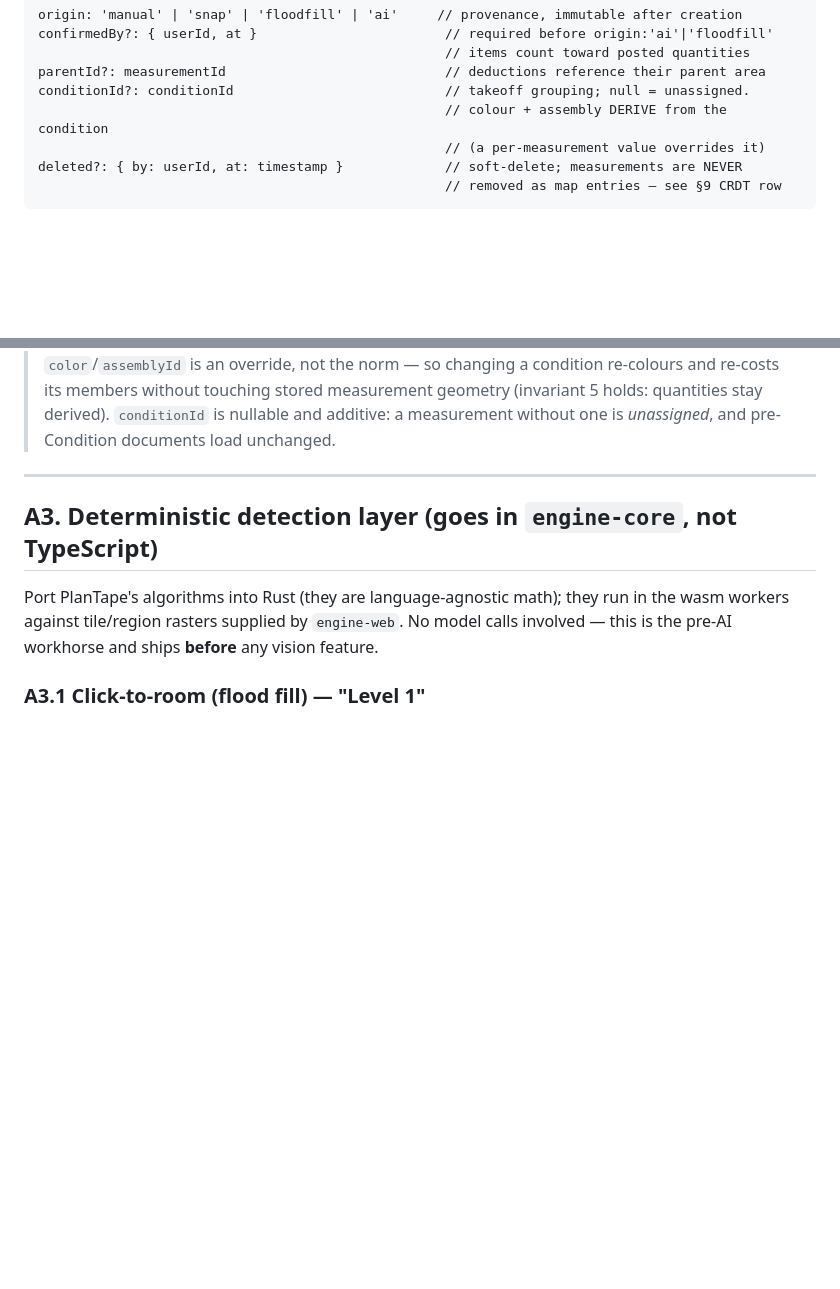
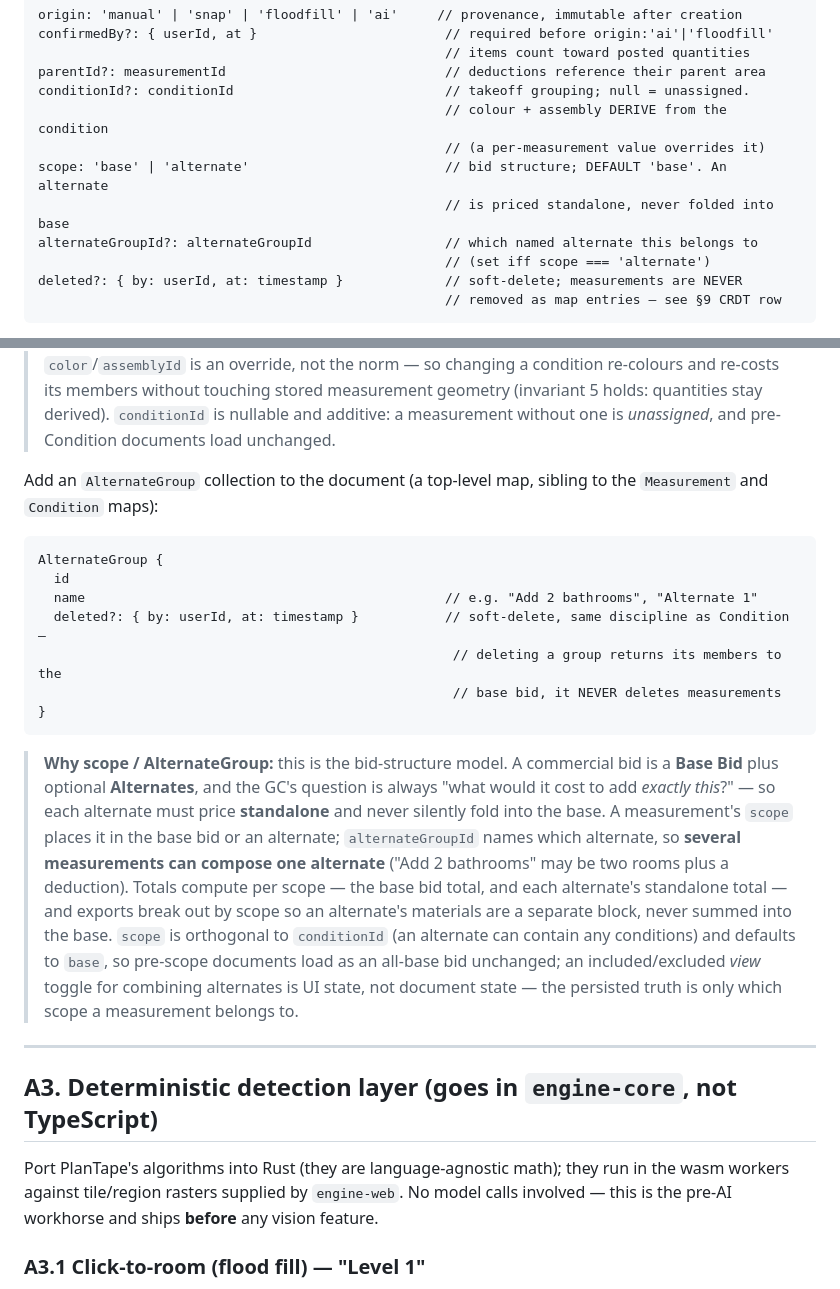
Before and after one commit to jordana-cmd/tap, a Markdown page: docs/ai-measurement-addendum.md, 2 parts joined by grey strips. Drawn GitHub-style; blank space fills up the shorter version.

Commit message:
docs(addendum): add measurement scope + AlternateGroup to A2
Phase 3 (Base Bid vs Alternate scopes) data-model amendment, same discipline as
Condition.

- Measurement gains scope: 'base' | 'alternate' (default 'base') and
  alternateGroupId? (set iff scope === 'alternate').
- New AlternateGroup collection (top-level map, sibling to Measurement/Condition)
  with the same soft-delete rule — deleting a group returns its members to the
  base bid, never deletes measurements.

The bid-structure model: a commercial bid is a Base Bid plus optional Alternates,
each priced STANDALONE ("what would it cost to add exactly this?") and never
folded into the base. Several measurements can compose one alternate; scope is
orthogonal to conditionId and defaults to base, so pre-scope documents load as an
all-base bid unchanged. The included/excluded combine toggle is UI view-state,
not document state.

Docs only; no code. Harness implementation (grouping, per-scope totals,
include/exclude, export breakout) follows.

Co-Authored-By: Claude Fable 5 <noreply@anthropic.com>

````diff
--- a/docs/ai-measurement-addendum.md
+++ b/docs/ai-measurement-addendum.md
@@ -38,6 +38,10 @@ parentId?: measurementId                            // deductions reference thei
 conditionId?: conditionId                           // takeoff grouping; null = unassigned.
                                                     // colour + assembly DERIVE from the condition
                                                     // (a per-measurement value overrides it)
+scope: 'base' | 'alternate'                         // bid structure; DEFAULT 'base'. An alternate
+                                                    // is priced standalone, never folded into base
+alternateGroupId?: alternateGroupId                 // which named alternate this belongs to
+                                                    // (set iff scope === 'alternate')
 deleted?: { by: userId, at: timestamp }             // soft-delete; measurements are NEVER
                                                     // removed as map entries — see §9 CRDT row
 ```
@@ -71,6 +75,20 @@ Condition {
 ```
 
 > **Why Condition:** it is the industry model for taking off multiple products from one print — the estimator defines a condition per product (e.g. *Epoxy*, area; *Polish*, area) and every trace joins the **active** condition, inheriting its colour (so the drawing reads as a colour-coded takeoff) and its assembly (so the BOM is right by default). `conditionId` is the grouping key for the measurement list (per-condition subtotals) and for the material list (per-condition rollup, so epoxy vs polish read separately). Colour and assembly are **derived** from the condition — a per-measurement `color`/`assemblyId` is an override, not the norm — so changing a condition re-colours and re-costs its members without touching stored measurement geometry (invariant 5 holds: quantities stay derived). `conditionId` is nullable and additive: a measurement without one is *unassigned*, and pre-Condition documents load unchanged.
+
+Add an `AlternateGroup` collection to the document (a top-level map, sibling to the `Measurement` and `Condition` maps):
+
+```
+AlternateGroup {
+  id
+  name                                              // e.g. "Add 2 bathrooms", "Alternate 1"
+  deleted?: { by: userId, at: timestamp }           // soft-delete, same discipline as Condition —
+                                                     // deleting a group returns its members to the
+                                                     // base bid, it NEVER deletes measurements
+}
+```
+
+> **Why scope / AlternateGroup:** this is the bid-structure model. A commercial bid is a **Base Bid** plus optional **Alternates**, and the GC's question is always "what would it cost to add *exactly this*?" — so each alternate must price **standalone** and never silently fold into the base. A measurement's `scope` places it in the base bid or an alternate; `alternateGroupId` names which alternate, so **several measurements can compose one alternate** ("Add 2 bathrooms" may be two rooms plus a deduction). Totals compute per scope — the base bid total, and each alternate's standalone total — and exports break out by scope so an alternate's materials are a separate block, never summed into the base. `scope` is orthogonal to `conditionId` (an alternate can contain any conditions) and defaults to `base`, so pre-scope documents load as an all-base bid unchanged; an included/excluded *view* toggle for combining alternates is UI state, not document state — the persisted truth is only which scope a measurement belongs to.
 
 ---
 
````
